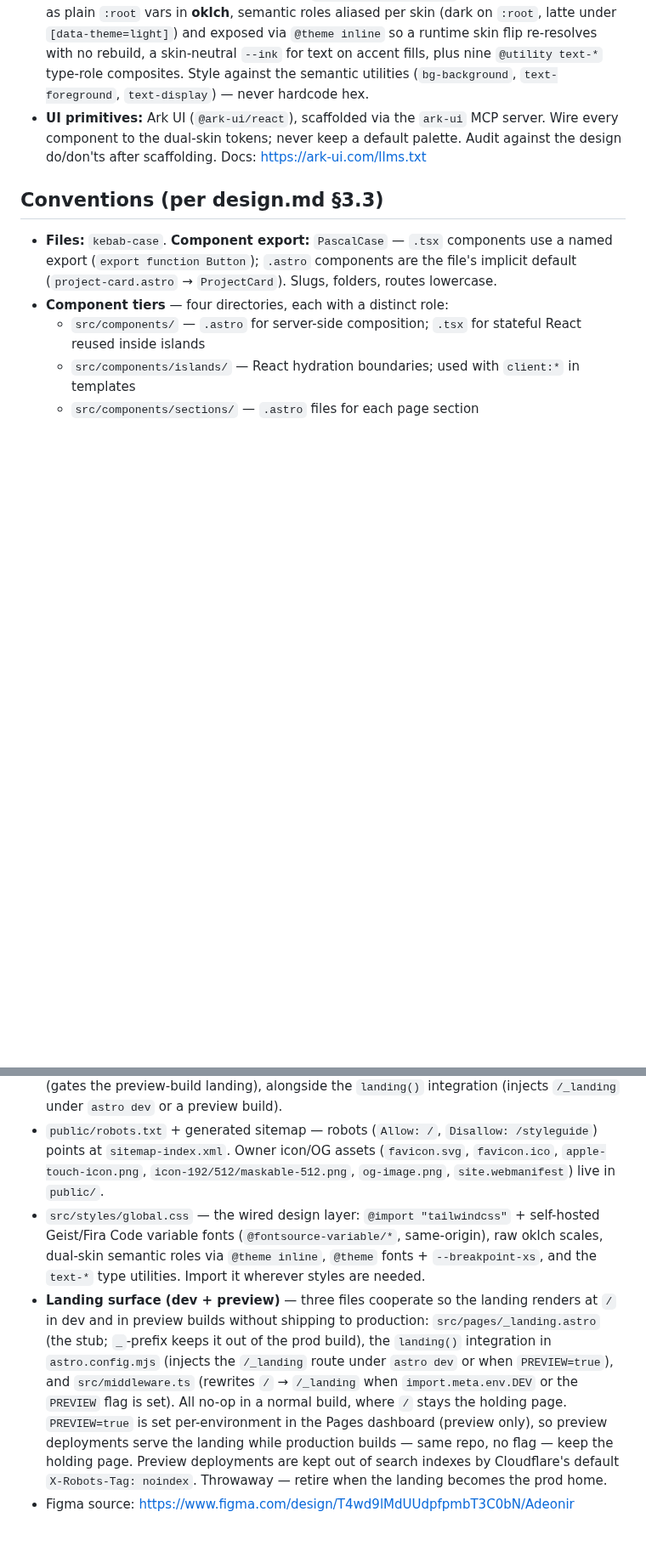
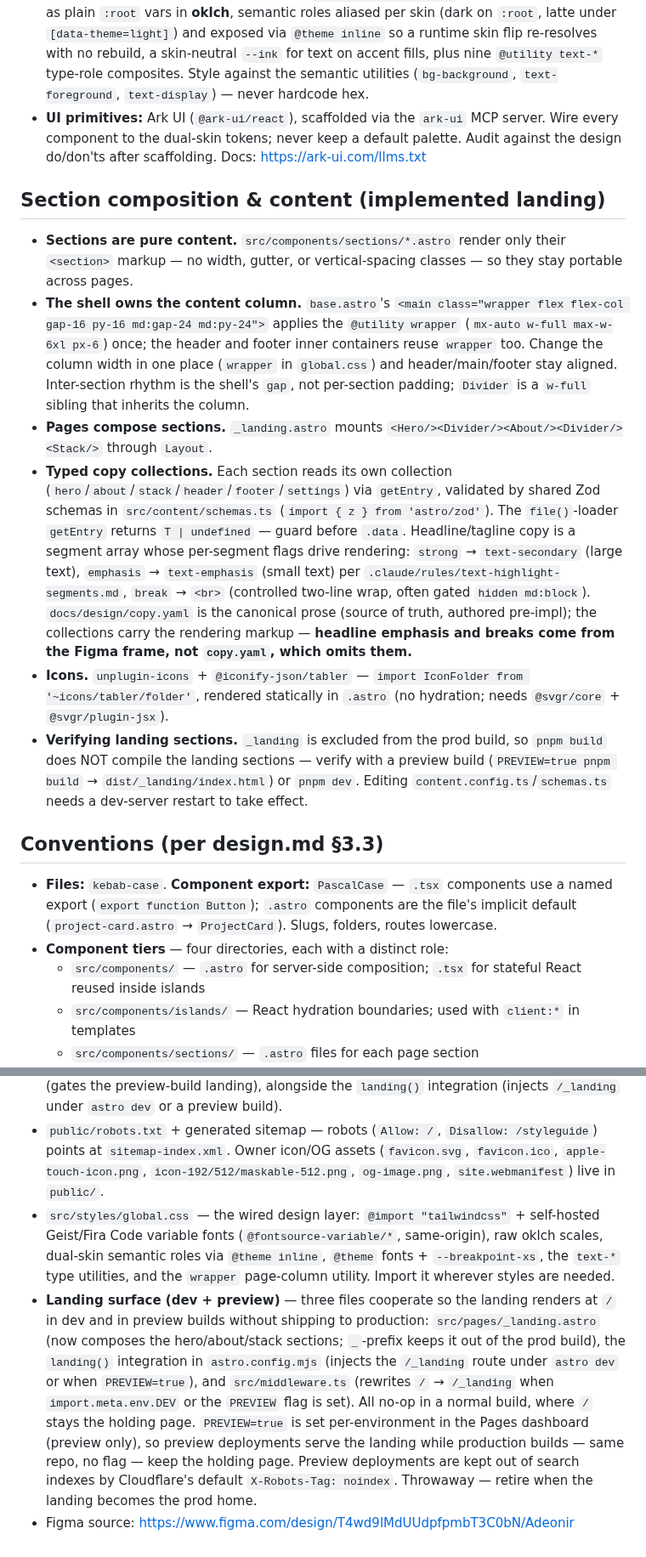
Before and after one commit to adeonir/adeonir.dev, a Markdown page: CLAUDE.md, 2 parts joined by grey strips. Shown at 85% size. Drawn GitHub-style; blank space fills up the shorter version.

Commit message:
docs: refresh CLAUDE.md for the implemented landing sections

```diff
--- a/CLAUDE.md
+++ b/CLAUDE.md
@@ -44,6 +44,15 @@ When a doc and this file disagree, the doc wins. Change specs via the `spec-driv
 - **External services:** Resend (outbound email), a hosted mailbox on `adeonir.dev` (inbound `contato@adeonir.dev`), PostHog (cookieless, privacy-first analytics — pageviews + UTM, no device storage).
 - **Styling (wired):** Tailwind v4 CSS-first in `src/styles/global.css` — raw Catppuccin scales as plain `:root` vars in **oklch**, semantic roles aliased per skin (dark on `:root`, latte under `[data-theme=light]`) and exposed via `@theme inline` so a runtime skin flip re-resolves with no rebuild, a skin-neutral `--ink` for text on accent fills, plus nine `@utility text-*` type-role composites. Style against the semantic utilities (`bg-background`, `text-foreground`, `text-display`) — never hardcode hex.
 - **UI primitives:** Ark UI (`@ark-ui/react`), scaffolded via the `ark-ui` MCP server. Wire every component to the dual-skin tokens; never keep a default palette. Audit against the design do/don'ts after scaffolding. Docs: https://ark-ui.com/llms.txt
+
+## Section composition & content (implemented landing)
+
+- **Sections are pure content.** `src/components/sections/*.astro` render only their `<section>` markup — no width, gutter, or vertical-spacing classes — so they stay portable across pages.
+- **The shell owns the content column.** `base.astro`'s `<main class="wrapper flex flex-col gap-16 py-16 md:gap-24 md:py-24">` applies the `@utility wrapper` (`mx-auto w-full max-w-6xl px-6`) once; the header and footer inner containers reuse `wrapper` too. Change the column width in one place (`wrapper` in `global.css`) and header/main/footer stay aligned. Inter-section rhythm is the shell's `gap`, not per-section padding; `Divider` is a `w-full` sibling that inherits the column.
+- **Pages compose sections.** `_landing.astro` mounts `<Hero/><Divider/><About/><Divider/><Stack/>` through `Layout`.
+- **Typed copy collections.** Each section reads its own collection (`hero`/`about`/`stack`/`header`/`footer`/`settings`) via `getEntry`, validated by shared Zod schemas in `src/content/schemas.ts` (`import { z } from 'astro/zod'`). The `file()`-loader `getEntry` returns `T | undefined` — guard before `.data`. Headline/tagline copy is a segment array whose per-segment flags drive rendering: `strong` → `text-secondary` (large text), `emphasis` → `text-emphasis` (small text) per `.claude/rules/text-highlight-segments.md`, `break` → `<br>` (controlled two-line wrap, often gated `hidden md:block`). `docs/design/copy.yaml` is the canonical prose (source of truth, authored pre-impl); the collections carry the rendering markup — **headline emphasis and breaks come from the Figma frame, not `copy.yaml`, which omits them.**
+- **Icons.** `unplugin-icons` + `@iconify-json/tabler` — `import IconFolder from '~icons/tabler/folder'`, rendered statically in `.astro` (no hydration; needs `@svgr/core` + `@svgr/plugin-jsx`).
+- **Verifying landing sections.** `_landing` is excluded from the prod build, so `pnpm build` does NOT compile the landing sections — verify with a preview build (`PREVIEW=true pnpm build` → `dist/_landing/index.html`) or `pnpm dev`. Editing `content.config.ts`/`schemas.ts` needs a dev-server restart to take effect.
 
 ## Conventions (per design.md §3.3)
 
@@ -82,6 +91,6 @@ When a doc and this file disagree, the doc wins. Change specs via the `spec-driv
 - `src/components/analytics.astro` — config-gated cookieless PostHog `<script is:inline>`, emitted only when `POSTHOG_KEY` is set (`astro:env/client`; `POSTHOG_HOST` defaults to the first-party reverse proxy `https://t.adeonir.dev`, see PR #19). The official array-stub snippet async-loads the client (`/static/array.js` from the derived assets host) and calls `posthog.init` hardened cookieless (`cookieless_mode: 'always'`, memory persistence + `disable_persistence`, autocapture/session-recording/surveys off, `respect_dnt`, `advanced_disable_flags`); pageview-on-load stays on (one UTM-attributed `$pageview` per load). Inert (no script, no request) when the key is unset. The key lives in env (gitignored `.env` locally + Cloudflare Pages env in prod), never in source.
 - `astro.config.mjs` — sets `site` (`https://adeonir.dev`), the `@astrojs/sitemap` integration (`filter` drops `/styleguide`), and the `env.schema` for the two public client PostHog vars (`POSTHOG_KEY` optional — gates emission; `POSTHOG_HOST` defaults to `https://t.adeonir.dev`, the first-party reverse proxy) plus a server `PREVIEW` boolean (gates the preview-build landing), alongside the `landing()` integration (injects `/_landing` under `astro dev` or a preview build).
 - `public/robots.txt` + generated sitemap — robots (`Allow: /`, `Disallow: /styleguide`) points at `sitemap-index.xml`. Owner icon/OG assets (`favicon.svg`, `favicon.ico`, `apple-touch-icon.png`, `icon-192/512/maskable-512.png`, `og-image.png`, `site.webmanifest`) live in `public/`.
-- `src/styles/global.css` — the wired design layer: `@import "tailwindcss"` + self-hosted Geist/Fira Code variable fonts (`@fontsource-variable/*`, same-origin), raw oklch scales, dual-skin semantic roles via `@theme inline`, `@theme` fonts + `--breakpoint-xs`, and the `text-*` type utilities. Import it wherever styles are needed.
-- **Landing surface (dev + preview)** — three files cooperate so the landing renders at `/` in dev and in preview builds without shipping to production: `src/pages/_landing.astro` (the stub; `_`-prefix keeps it out of the prod build), the `landing()` integration in `astro.config.mjs` (injects the `/_landing` route under `astro dev` or when `PREVIEW=true`), and `src/middleware.ts` (rewrites `/` → `/_landing` when `import.meta.env.DEV` or the `PREVIEW` flag is set). All no-op in a normal build, where `/` stays the holding page. `PREVIEW=true` is set per-environment in the Pages dashboard (preview only), so preview deployments serve the landing while production builds — same repo, no flag — keep the holding page. Preview deployments are kept out of search indexes by Cloudflare's default `X-Robots-Tag: noindex`. Throwaway — retire when the landing becomes the prod home.
+- `src/styles/global.css` — the wired design layer: `@import "tailwindcss"` + self-hosted Geist/Fira Code variable fonts (`@fontsource-variable/*`, same-origin), raw oklch scales, dual-skin semantic roles via `@theme inline`, `@theme` fonts + `--breakpoint-xs`, the `text-*` type utilities, and the `wrapper` page-column utility. Import it wherever styles are needed.
+- **Landing surface (dev + preview)** — three files cooperate so the landing renders at `/` in dev and in preview builds without shipping to production: `src/pages/_landing.astro` (now composes the hero/about/stack sections; `_`-prefix keeps it out of the prod build), the `landing()` integration in `astro.config.mjs` (injects the `/_landing` route under `astro dev` or when `PREVIEW=true`), and `src/middleware.ts` (rewrites `/` → `/_landing` when `import.meta.env.DEV` or the `PREVIEW` flag is set). All no-op in a normal build, where `/` stays the holding page. `PREVIEW=true` is set per-environment in the Pages dashboard (preview only), so preview deployments serve the landing while production builds — same repo, no flag — keep the holding page. Preview deployments are kept out of search indexes by Cloudflare's default `X-Robots-Tag: noindex`. Throwaway — retire when the landing becomes the prod home.
 - Figma source: https://www.figma.com/design/T4wd9lMdUUdpfpmbT3C0bN/Adeonir
```
Also changed, not shown: other parts of CLAUDE.md (+2 -2 lines).
